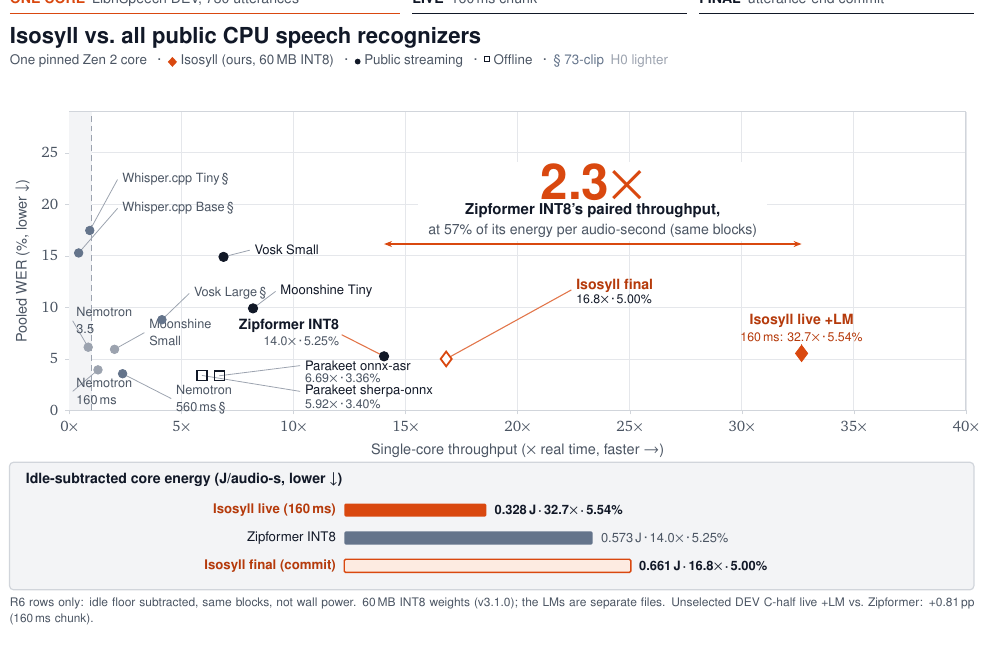
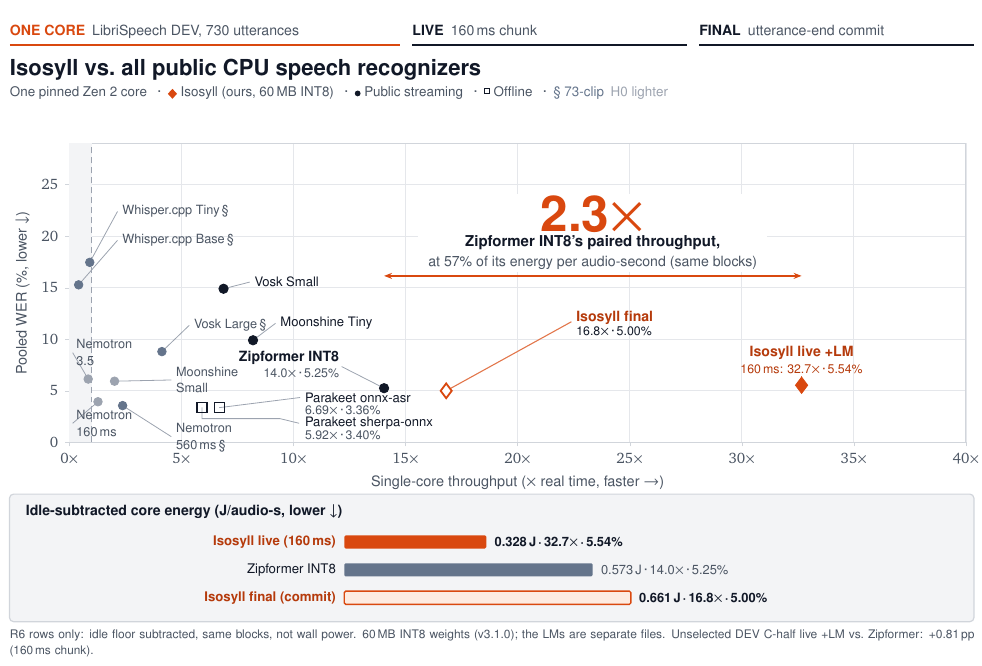
Before and after one commit to neverhuman/jsr, a LaTeX figure (docs/paper/figures/money_standalone.tex, which reads docs/paper/figures/money_focused.tex): the whole page, the shorter picture padded with empty space. Compiled offline with pdfLaTeX.

Commit message:
docs(paper): clear the four hero pixel collisions
Give the standalone figure 16pt more top headroom so the ONE CORE / LIVE / FINAL kicker is fully inside money.png. Move Moonshine Small off the Vosk Large mark. Route the Parakeet sherpa-onnx leader under the onnx-asr square, and draw the Zipformer leader in grey so orange stays on Isosyll.

Honesty content is unchanged: R6-only energy bars, paired 2.33× at 57% of Zipformer's energy, and the owner-decision abstract.

Hook skip: diff-audit hard findings are pre-existing HLT-007 handwritten-contract hits on contracts/events/receipt.v1.schema.json and transcript-event.v1.schema.json, outside this staged paper set (target/jankurai/diff/diff-score.md, score 83, hard=2, cap no-agent-friendly-exception-pattern). JANKURAI_SKIP_HOOKS=1.

```diff
--- a/docs/paper/figures/money_focused.tex
+++ b/docs/paper/figures/money_focused.tex
@@ -92,22 +92,23 @@
 \draw[leader] (axis cs:\HeroNemoThreeFiveX,\HeroNemoThreeFiveY) -- (axis cs:0.15,8.7);
 \node[compmuted,anchor=west,align=left] at (axis cs:0.3,8.7) {Nemotron\\3.5};
 
-\draw[leader] (axis cs:\HeroMoonSmallX,\HeroMoonSmallY) -- (axis cs:3.35,7.55);
-\node[compmuted,anchor=west,align=left] at (axis cs:3.55,7.55) {Moonshine\\Small};
+\draw[leader] (axis cs:\HeroMoonSmallX,\HeroMoonSmallY) -- (axis cs:4.55,6.05);
+\node[compmuted,anchor=west,align=left] at (axis cs:4.75,6.05) {Moonshine\\Small};
 
-\draw[oursleader] (axis cs:\HeroZipX,\HeroZipY) -- (axis cs:12.15,7.35);
+\draw[leader] (axis cs:\HeroZipX,\HeroZipY) -- (axis cs:12.15,7.35);
 \node[identity,anchor=south east,text=ink] at (axis cs:12.05,7.55) {Zipformer INT8};
 \node[metric,anchor=south east] at (axis cs:12.05,6.25) {\HeroZipSpeed$\times$\,\textperiodcentered\,\HeroZipWer\%};
 
 \draw[leader] (axis cs:\HeroNemoOneSixtyX,\HeroNemoOneSixtyY) -- (axis cs:0.15,1.85);
 \node[compmuted,anchor=west,align=left] at (axis cs:0.3,1.85) {Nemotron\\160\,ms};
-\draw[leader] (axis cs:\HeroNemoFiveSixtyX,\HeroNemoFiveSixtyY) -- (axis cs:4.55,1.15);
-\node[compmuted,anchor=west,align=left] at (axis cs:4.75,1.05) {Nemotron\\560\,ms\,\S};
+\draw[leader] (axis cs:\HeroNemoFiveSixtyX,\HeroNemoFiveSixtyY) -- (axis cs:4.55,0.55);
+\node[compmuted,anchor=west,align=left] at (axis cs:4.75,0.45) {Nemotron\\560\,ms\,\S};
 
 \draw[leader] (axis cs:\HeroParakeetOnnxX,\HeroParakeetOnnxY) -- (axis cs:10.3,4.35);
 \node[comp,anchor=west] at (axis cs:10.5,4.35) {Parakeet onnx-asr};
 \node[metric,anchor=west] at (axis cs:10.5,3.15) {\HeroParakeetOnnxSpeed$\times$\,\textperiodcentered\,\HeroParakeetOnnxWer\%};
-\draw[leader] (axis cs:\HeroParakeetSherpaX,\HeroParakeetSherpaY) -- (axis cs:10.3,1.85);
+\draw[leader] (axis cs:\HeroParakeetSherpaX,\HeroParakeetSherpaY)
+  -- (axis cs:\HeroParakeetSherpaX,2.30) -- (axis cs:9.4,2.30) -- (axis cs:10.25,1.85);
 \node[comp,anchor=west] at (axis cs:10.5,1.85) {Parakeet sherpa-onnx};
 \node[metric,anchor=west] at (axis cs:10.5,0.65) {\HeroParakeetSherpaSpeed$\times$\,\textperiodcentered\,\HeroParakeetSherpaWer\%};
 
```
Also changed, not shown: docs/paper/money.png, docs/paper/paper.pdf, docs/paper/figures/money_focused.tex (2 more changed lines), 1 other file.
